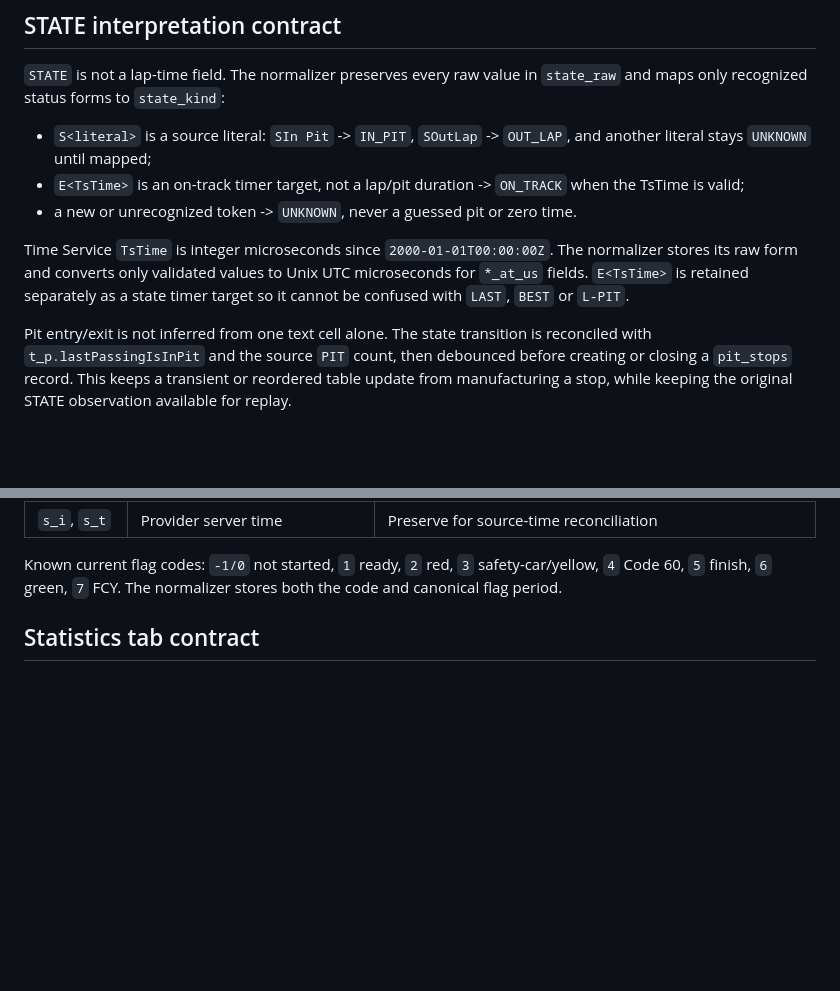
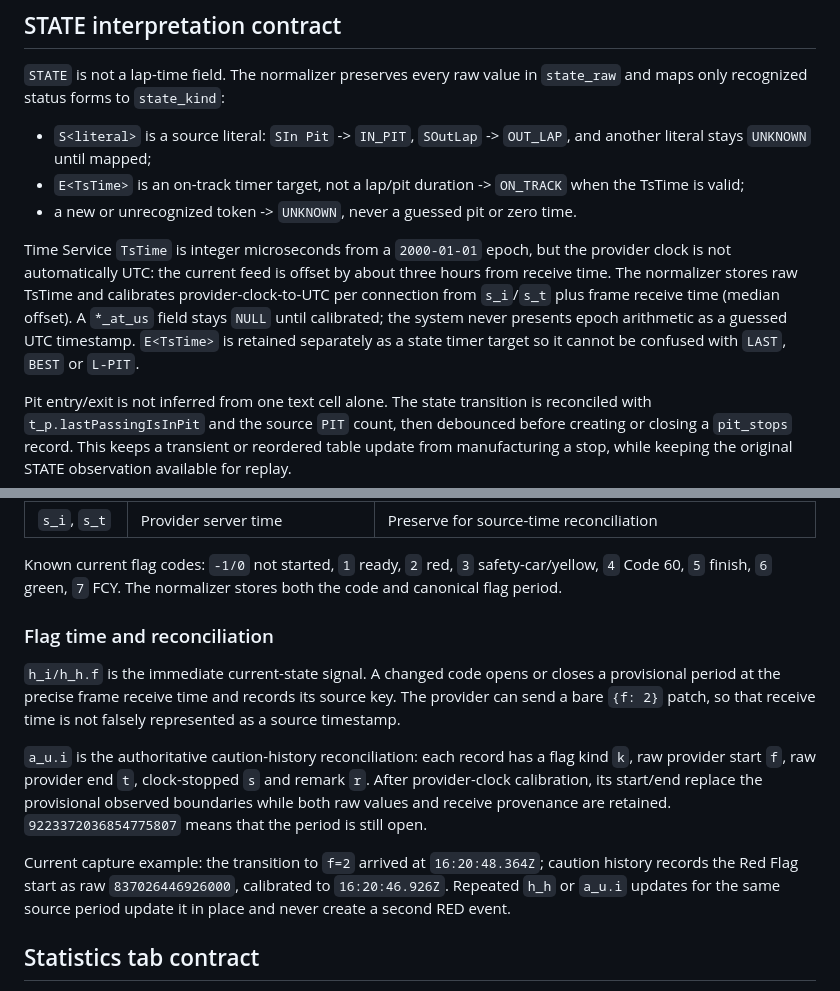
Before and after one commit to voftik/balchug.racing, a Markdown page: server/timing/FIELD_AUDIT.md, 2 parts joined by grey strips. Rendered like a GitHub page; blank space fills up the shorter version.

Commit message:
document flag transition reconciliation

```diff
--- a/server/timing/FIELD_AUDIT.md
+++ b/server/timing/FIELD_AUDIT.md
@@ -61,10 +61,14 @@ until their per-column semantics are decoded; they are not universally integers.
   `ON_TRACK` when the TsTime is valid;
 - a new or unrecognized token -> `UNKNOWN`, never a guessed pit or zero time.
 
-Time Service `TsTime` is integer microseconds since `2000-01-01T00:00:00Z`.
-The normalizer stores its raw form and converts only validated values to Unix
-UTC microseconds for `*_at_us` fields. `E<TsTime>` is retained separately as a
-state timer target so it cannot be confused with `LAST`, `BEST` or `L-PIT`.
+Time Service `TsTime` is integer microseconds from a `2000-01-01` epoch, but
+the provider clock is not automatically UTC: the current feed is offset by
+about three hours from receive time. The normalizer stores raw TsTime and
+calibrates provider-clock-to-UTC per connection from `s_i`/`s_t` plus frame
+receive time (median offset). A `*_at_us` field stays `NULL` until calibrated;
+the system never presents epoch arithmetic as a guessed UTC timestamp.
+`E<TsTime>` is retained separately as a state timer target so it cannot be
+confused with `LAST`, `BEST` or `L-PIT`.
 
 Pit entry/exit is not inferred from one text cell alone. The state transition is
 reconciled with `t_p.lastPassingIsInPit` and the source `PIT` count, then
@@ -89,6 +93,25 @@ STATE observation available for replay.
 Known current flag codes: `-1/0` not started, `1` ready, `2` red, `3`
 safety-car/yellow, `4` Code 60, `5` finish, `6` green, `7` FCY. The normalizer
 stores both the code and canonical flag period.
+
+### Flag time and reconciliation
+
+`h_i/h_h.f` is the immediate current-state signal. A changed code opens or
+closes a provisional period at the precise frame receive time and records its
+source key. The provider can send a bare `{f: 2}` patch, so that receive time is
+not falsely represented as a source timestamp.
+
+`a_u.i` is the authoritative caution-history reconciliation: each record has a
+flag kind `k`, raw provider start `f`, raw provider end `t`, clock-stopped `s`
+and remark `r`. After provider-clock calibration, its start/end replace the
+provisional observed boundaries while both raw values and receive provenance are
+retained. `9223372036854775807` means that the period is still open.
+
+Current capture example: the transition to `f=2` arrived at
+`16:20:48.364Z`; caution history records the Red Flag start as raw
+`837026446926000`, calibrated to `16:20:46.926Z`. Repeated `h_h` or `a_u.i`
+updates for the same source period update it in place and never create a second
+RED event.
 
 ## Statistics tab contract
 
```
